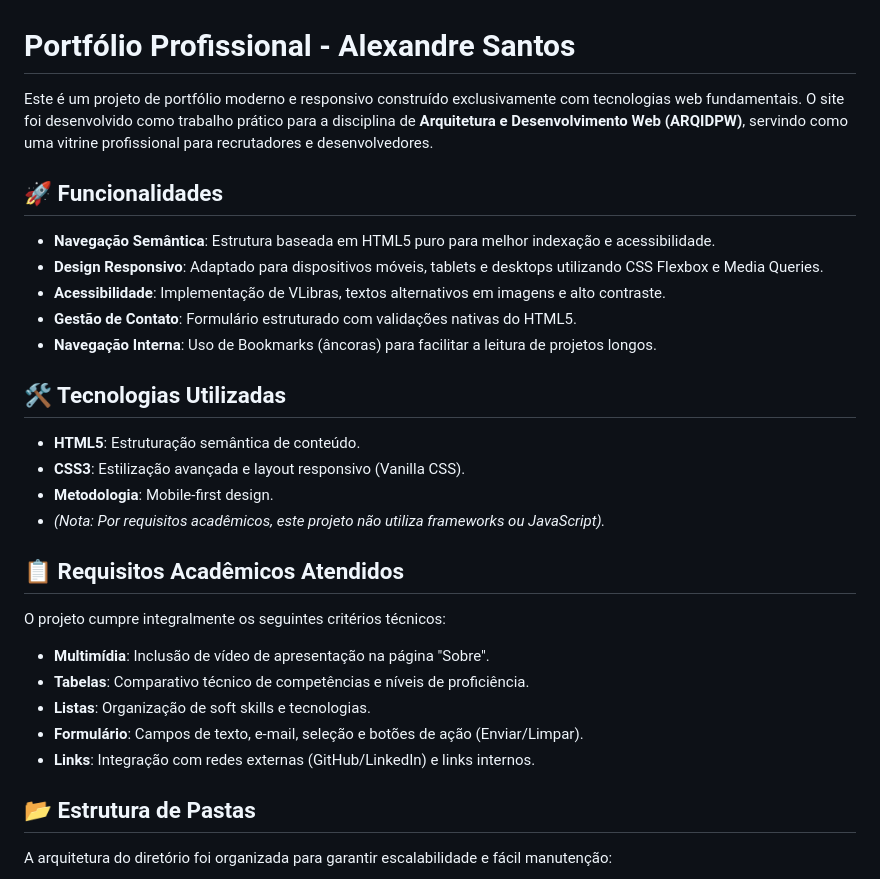
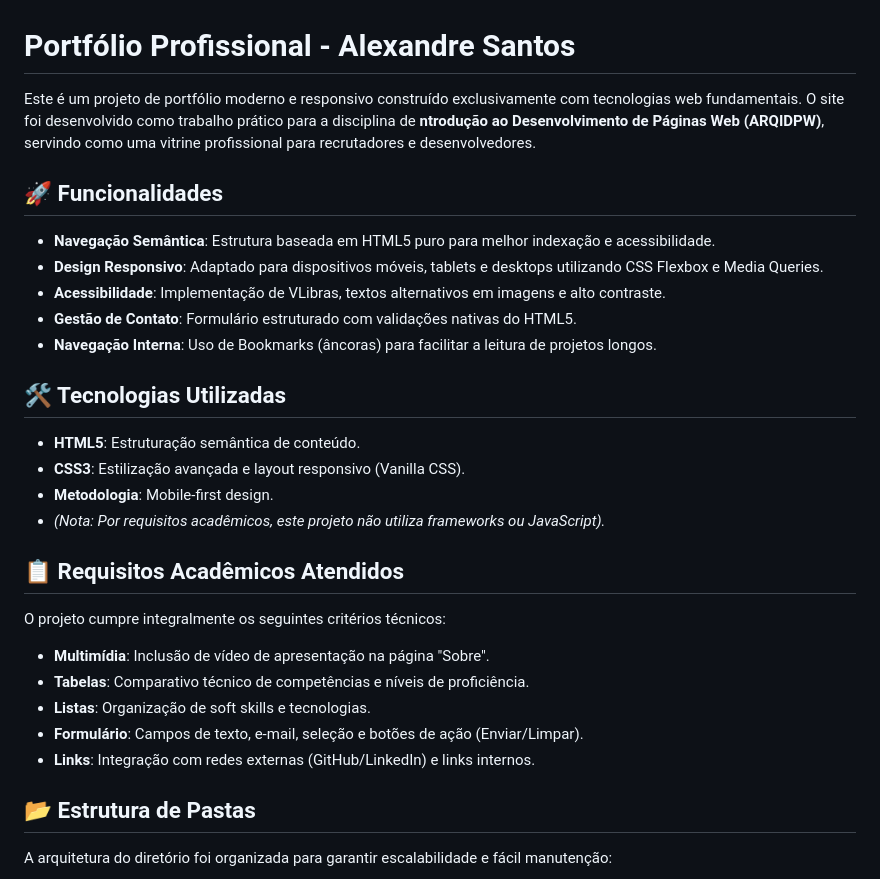
Before and after one commit to alexsant22/meu-portifolio-IDPW, a Markdown page: README.md, the part around one of its changes. Rendered like a GitHub page.

Commit message:
Corrige erro de digitação e melhora a formatação no README

```diff
--- a/README.md
+++ b/README.md
@@ -1,30 +1,31 @@
 # Portfólio Profissional - Alexandre Santos
 
-Este é um projeto de portfólio moderno e responsivo construído exclusivamente com tecnologias web fundamentais. O site foi desenvolvido como trabalho prático para a disciplina de **Arquitetura e Desenvolvimento Web (ARQIDPW)**, servindo como uma vitrine profissional para recrutadores e desenvolvedores.
+Este é um projeto de portfólio moderno e responsivo construído exclusivamente com tecnologias web fundamentais. O site foi desenvolvido como trabalho prático para a disciplina de **ntrodução ao Desenvolvimento de Páginas Web (ARQIDPW)**, servindo como uma vitrine profissional para recrutadores e desenvolvedores.
 
 ## 🚀 Funcionalidades
 
-* **Navegação Semântica**: Estrutura baseada em HTML5 puro para melhor indexação e acessibilidade.
-* **Design Responsivo**: Adaptado para dispositivos móveis, tablets e desktops utilizando CSS Flexbox e Media Queries.
-* **Acessibilidade**: Implementação de VLibras, textos alternativos em imagens e alto contraste.
-* **Gestão de Contato**: Formulário estruturado com validações nativas do HTML5.
-* **Navegação Interna**: Uso de Bookmarks (âncoras) para facilitar a leitura de projetos longos.
+- **Navegação Semântica**: Estrutura baseada em HTML5 puro para melhor indexação e acessibilidade.
+- **Design Responsivo**: Adaptado para dispositivos móveis, tablets e desktops utilizando CSS Flexbox e Media Queries.
+- **Acessibilidade**: Implementação de VLibras, textos alternativos em imagens e alto contraste.
+- **Gestão de Contato**: Formulário estruturado com validações nativas do HTML5.
+- **Navegação Interna**: Uso de Bookmarks (âncoras) para facilitar a leitura de projetos longos.
 
 ## 🛠️ Tecnologias Utilizadas
 
-* **HTML5**: Estruturação semântica de conteúdo.
-* **CSS3**: Estilização avançada e layout responsivo (Vanilla CSS).
-* **Metodologia**: Mobile-first design.
-* *(Nota: Por requisitos acadêmicos, este projeto não utiliza frameworks ou JavaScript).*
+- **HTML5**: Estruturação semântica de conteúdo.
+- **CSS3**: Estilização avançada e layout responsivo (Vanilla CSS).
+- **Metodologia**: Mobile-first design.
+- _(Nota: Por requisitos acadêmicos, este projeto não utiliza frameworks ou JavaScript)._
 
 ## 📋 Requisitos Acadêmicos Atendidos
 
 O projeto cumpre integralmente os seguintes critérios técnicos:
-* **Multimídia**: Inclusão de vídeo de apresentação na página "Sobre".
-* **Tabelas**: Comparativo técnico de competências e níveis de proficiência.
-* **Listas**: Organização de soft skills e tecnologias.
-* **Formulário**: Campos de texto, e-mail, seleção e botões de ação (Enviar/Limpar).
-* **Links**: Integração com redes externas (GitHub/LinkedIn) e links internos.
+
+- **Multimídia**: Inclusão de vídeo de apresentação na página "Sobre".
+- **Tabelas**: Comparativo técnico de competências e níveis de proficiência.
+- **Listas**: Organização de soft skills e tecnologias.
+- **Formulário**: Campos de texto, e-mail, seleção e botões de ação (Enviar/Limpar).
+- **Links**: Integração com redes externas (GitHub/LinkedIn) e links internos.
 
 ## 📂 Estrutura de Pastas
 
```
Also changed, not shown: other parts of README.md (+3 -1 lines).
